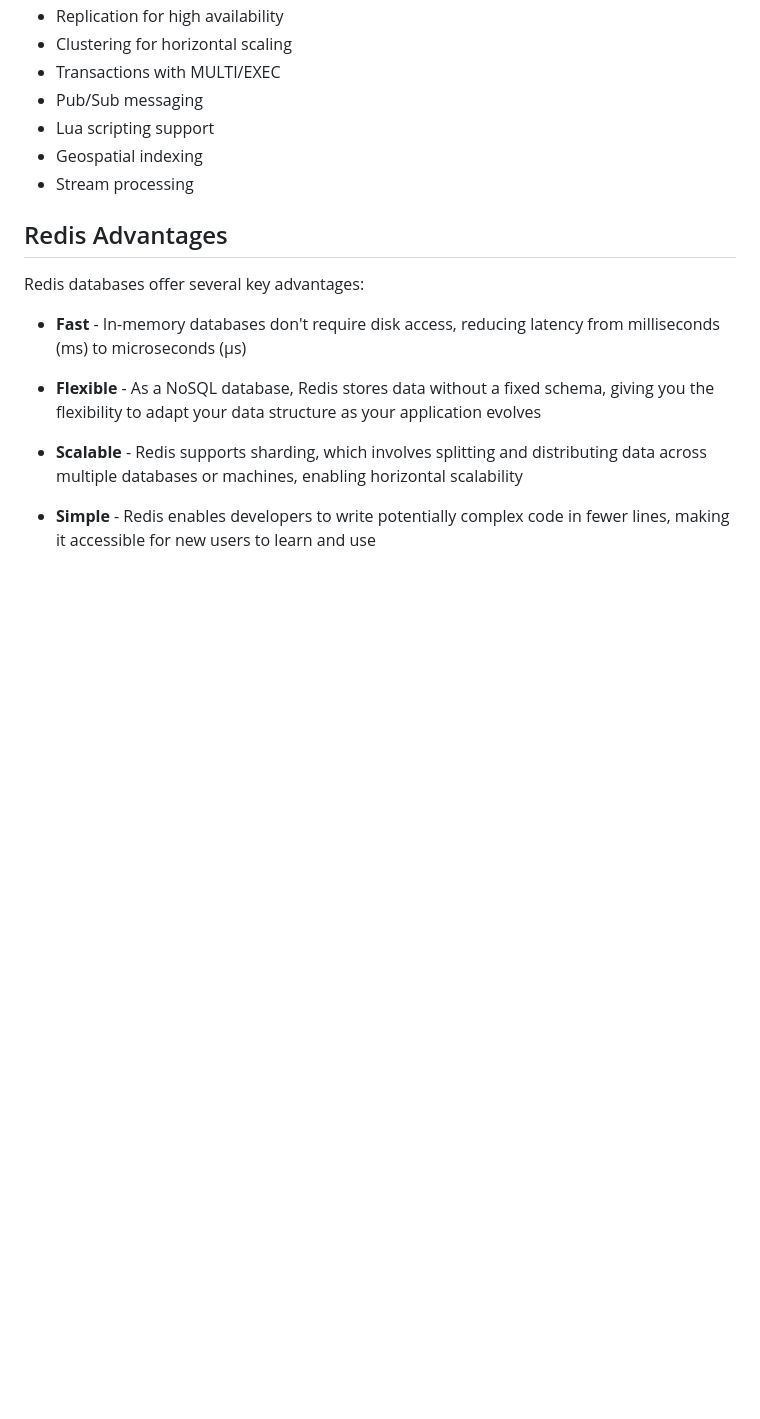
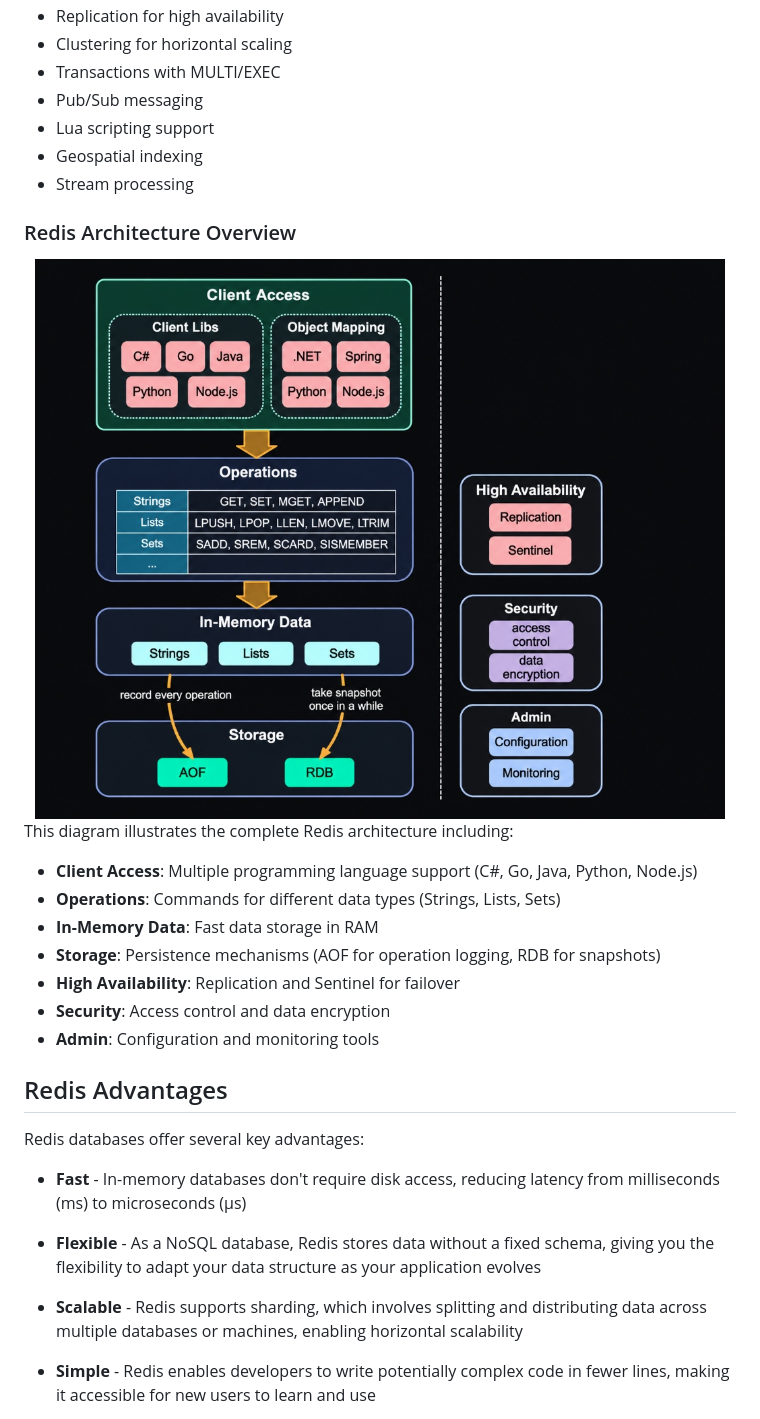
Before and after one commit to Kushagra26-06/REDIS---Essentials, a Markdown page: README.md, the part around one of its changes. Drawn GitHub-style; pictures changed too: redis-architecture.jpg (added); blank space fills up the shorter version.

```diff
--- a/README.md
+++ b/README.md
@@ -105,6 +77,21 @@ This architecture enables Redis to provide microsecond-level response times whil
 - Lua scripting support
 - Geospatial indexing
 - Stream processing
+
+### Redis Architecture Overview
+
+<div align="center">
+  <img src="redis-architecture.jpg" alt="Redis Architecture" width="700"/>
+</div>
+
+This diagram illustrates the complete Redis architecture including:
+- **Client Access**: Multiple programming language support (C#, Go, Java, Python, Node.js)
+- **Operations**: Commands for different data types (Strings, Lists, Sets)
+- **In-Memory Data**: Fast data storage in RAM
+- **Storage**: Persistence mechanisms (AOF for operation logging, RDB for snapshots)
+- **High Availability**: Replication and Sentinel for failover
+- **Security**: Access control and data encryption
+- **Admin**: Configuration and monitoring tools
 
 ## Redis Advantages
 
```
Also changed, not shown: other parts of README.md (+0 -28 lines).
